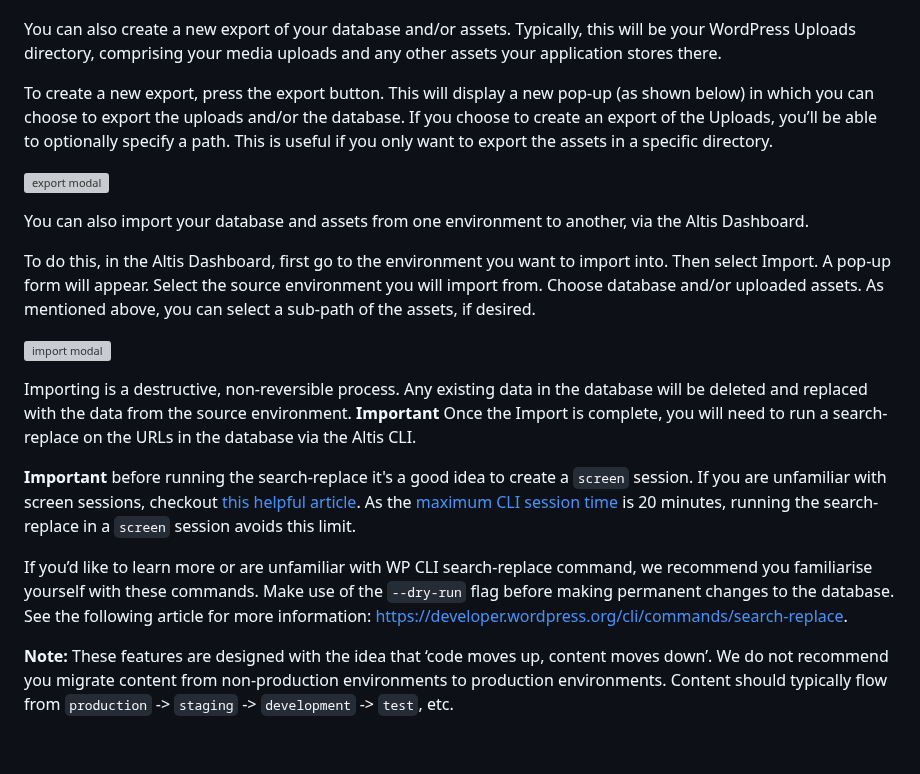
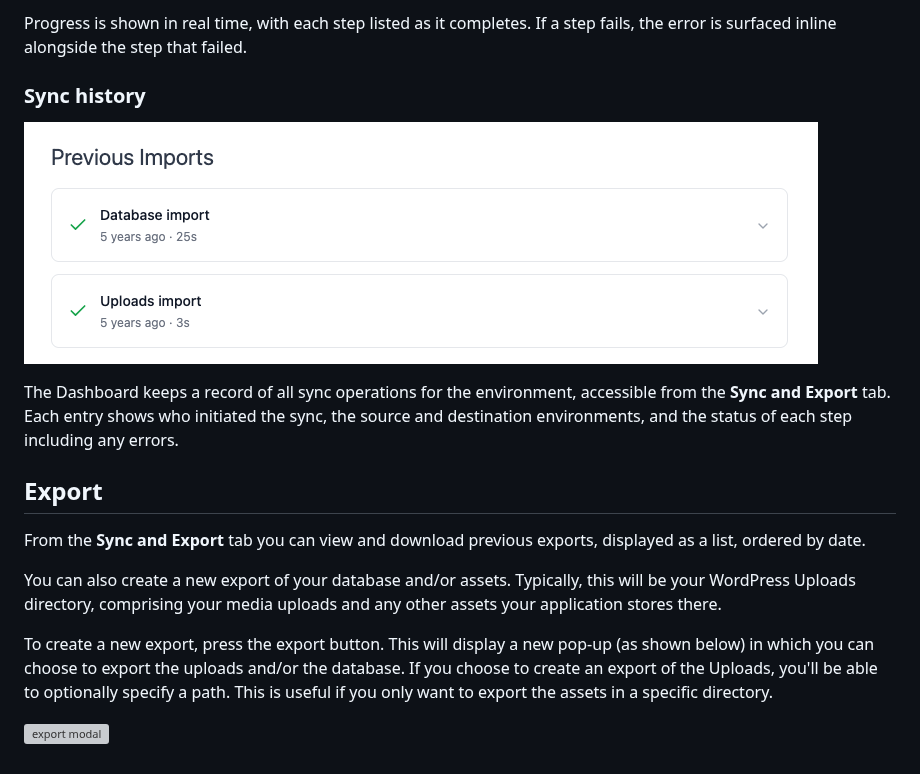
Before and after one commit to humanmade/altis-cloud, a Markdown page: docs/dashboard/import-export.md, the part around one of its changes. GitHub-like rendering; pictures changed too: docs/assets/sync-history.png (added); grey boxes are pictures that could not be loaded.

```diff
--- a/docs/dashboard/import-export.md
+++ b/docs/dashboard/import-export.md
@@ -11,34 +32,22 @@ From here you can view and download previous exports, displayed as a list, order
+Progress is shown in real time, with each step listed as it completes. If a step fails, the error is surfaced inline alongside
+the step that failed.
+
+### Sync history
+
+![sync history](../assets/sync-history.png)
+
+The Dashboard keeps a record of all sync operations for the environment, accessible from the **Sync and Export** tab.
+Each entry shows who initiated the sync, the source and destination environments, and the status of each step including any errors.
+
+## Export
+
+From the **Sync and Export** tab you can view and download previous exports, displayed as a list, ordered by date.
 
 You can also create a new export of your database and/or assets. Typically, this will be your WordPress Uploads directory,
 comprising your media uploads and any other assets your application stores there.
 
 To create a new export, press the export button. This will display a new pop-up (as shown below) in which you can choose to export
-the uploads and/or the database. If you choose to create an export of the Uploads, you’ll be able to optionally specify a path. This
+the uploads and/or the database. If you choose to create an export of the Uploads, you'll be able to optionally specify a path. This
 is useful if you only want to export the assets in a specific directory.
 
 ![export modal](../assets/export-modal.png)
-
-You can also import your database and assets from one environment to another, via the Altis Dashboard.
-
-To do this, in the Altis Dashboard, first go to the environment you want to import into. Then select Import. A pop-up form will
-appear. Select the source environment you will import from. Choose database and/or uploaded assets. As mentioned above, you can
-select a sub-path of the assets, if desired.
-
-![import modal](../assets/import-modal.png)
-
-Importing is a destructive, non-reversible process. Any existing data in the database will be deleted and replaced with the data
-from the source environment. **Important** Once the Import is complete, you will need to run a search-replace on the URLs in the
-database via the Altis CLI.
-
-**Important** before running the search-replace it's a good idea to create a `screen` session. If you are unfamiliar with screen
-sessions, checkout [this helpful article](https://linuxize.com/post/how-to-use-linux-screen/#starting-linux-screen). As
-the [maximum CLI session time](https://docs.altis-dxp.com/cloud/dashboard/cli/#limitations) is 20 minutes, running the
-search-replace in a `screen` session avoids this limit.
-
-If you’d like to learn more or are unfamiliar with WP CLI search-replace command, we recommend you familiarise yourself with these
-commands. Make use of the `--dry-run` flag before making permanent changes to the database. See the following article for more
-information: <https://developer.wordpress.org/cli/commands/search-replace>.
-
-**Note:** These features are designed with the idea that ‘code moves up, content moves down’. We do not recommend you migrate
-content from non-production environments to production environments. Content should typically flow
-from `production` -> `staging` -> `development` -> `test`, etc.
```
Also changed, not shown: other parts of docs/dashboard/import-export.md (+24 -3 lines), docs/assets/import-export-view.png, docs/assets/sync-popup.png (added).
